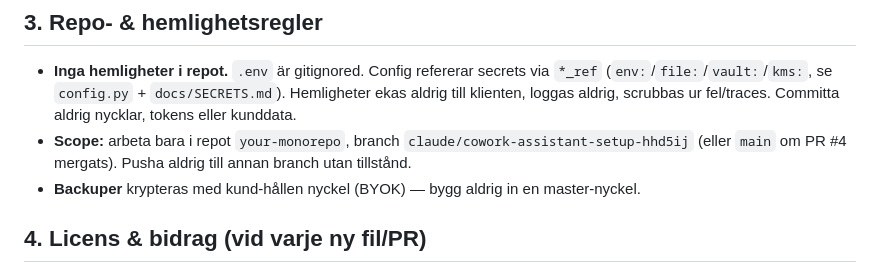
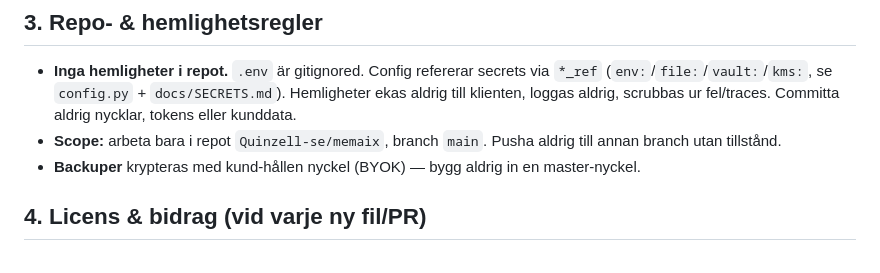
Before and after one commit to Quinzell-se/memaix, a Markdown page: AGENTS.md, the part around the change. Drawn GitHub-style.

```diff
--- a/AGENTS.md
+++ b/AGENTS.md
@@ -39,8 +39,7 @@ Se `HANDOFF.md §4` för full kontext. I korthet — bygg **inte** runt dessa:
 - **Inga hemligheter i repot.** `.env` är gitignored. Config refererar secrets via `*_ref`
   (`env:`/`file:`/`vault:`/`kms:`, se `config.py` + `docs/SECRETS.md`). Hemligheter ekas aldrig till
   klienten, loggas aldrig, scrubbas ur fel/traces. Committa aldrig nycklar, tokens eller kunddata.
-- **Scope:** arbeta bara i repot `your-monorepo`, branch `claude/cowork-assistant-setup-hhd5ij`
-  (eller `main` om PR #4 mergats). Pusha aldrig till annan branch utan tillstånd.
+- **Scope:** arbeta bara i repot `Quinzell-se/memaix`, branch `main`. Pusha aldrig till annan branch utan tillstånd.
 - **Backuper** krypteras med kund-hållen nyckel (BYOK) — bygg aldrig in en master-nyckel.
 
 ## 4. Licens & bidrag (vid varje ny fil/PR)
```
Also changed, not shown: HANDOFF.md (+5 -11 lines).
